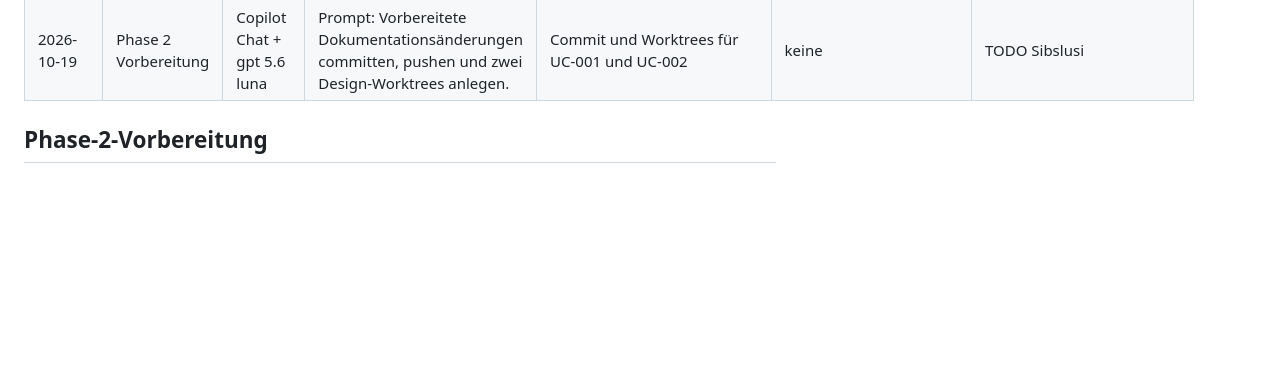
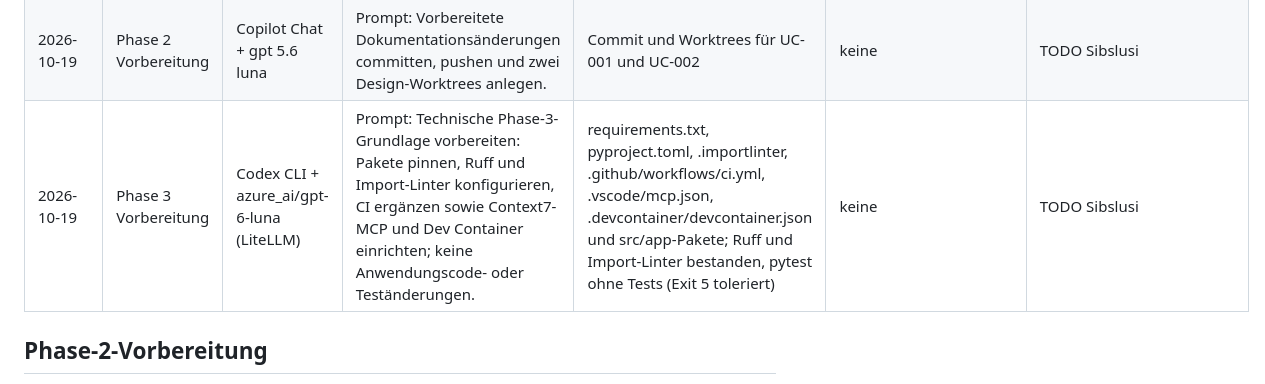
Before and after one commit to sibslusi/Project-AIAssisted, a Markdown page: docs/AI-LOG.md, the part around the change. Rendered like a GitHub page; blank space fills up the shorter version.

Commit message:
docs: AI-LOG Tooling

```diff
--- a/docs/AI-LOG.md
+++ b/docs/AI-LOG.md
@@ -36,6 +36,7 @@ Pro Agenten-Sitzung ein kurzer Eintrag. Daraus entsteht am Schluss die Reflexion
 | 2026-10-19 | 1 / UC-002 | GitHub Copilot + gpt-6-luna via LiteLLM | Friststatus ohne gestartete Runde präzisieren | `Frist überschritten` gilt nach Ablauf der Frist auch ohne gestartete Runde | – | Friststatus an die Zuweisung und nicht nur an Spielaktivität koppeln |
 | 2026-10-19 | 1 / – | Copilot Chat + gpt 5.6 luna | AI-LOG-Vorlage bereinigen. Beispielzeile entfernen, echte Einträge unverändert lassen. | docs/AI-LOG.md | keine | TODO Sibslusi |
 | 2026-10-19 | Phase 2 Vorbereitung | Copilot Chat + gpt 5.6 luna | Prompt: Vorbereitete Dokumentationsänderungen committen, pushen und zwei Design-Worktrees anlegen. | Commit und Worktrees für UC-001 und UC-002 | keine | TODO Sibslusi |
+| 2026-10-19 | Phase 3 Vorbereitung | Codex CLI + azure_ai/gpt-6-luna (LiteLLM) | Prompt: Technische Phase-3-Grundlage vorbereiten: Pakete pinnen, Ruff und Import-Linter konfigurieren, CI ergänzen sowie Context7-MCP und Dev Container einrichten; keine Anwendungscode- oder Teständerungen. | requirements.txt, pyproject.toml, .importlinter, .github/workflows/ci.yml, .vscode/mcp.json, .devcontainer/devcontainer.json und src/app-Pakete; Ruff und Import-Linter bestanden, pytest ohne Tests (Exit 5 toleriert) | keine | TODO Sibslusi |
 
 ## Phase-2-Vorbereitung
 
```
